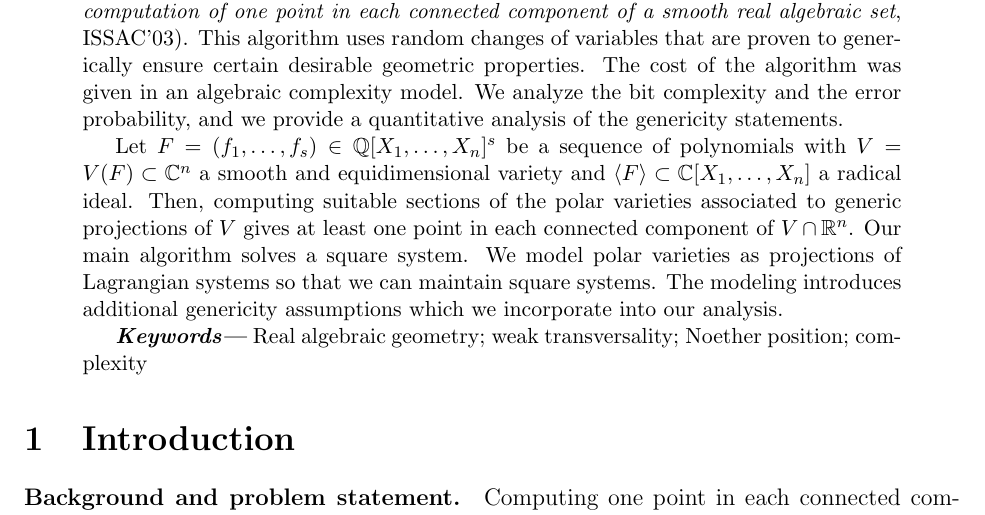
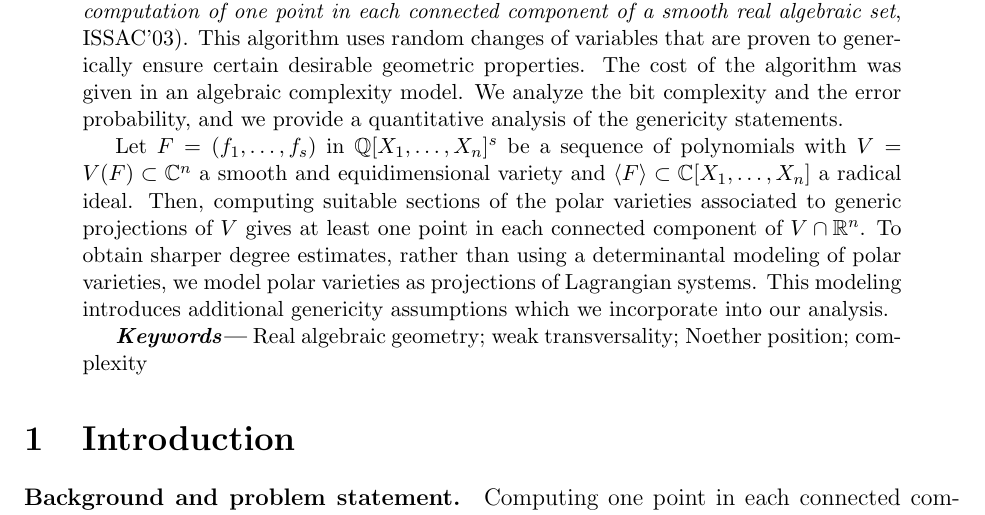
Before and after one commit to Jesse-Allister-Kasien-Elliott/GeneralCaseFinalCopy, a LaTeX paper (main-new.tex): part of page 1 of 32, cut so that both start at the same text. Compiled offline with pdfLaTeX.

Commit message:
Update main-new.tex
Abstract

```diff
--- a/main-new.tex
+++ b/main-new.tex
@@ -248,15 +247,13 @@ We analyze the bit complexity of an efficient
   model. We analyze the bit complexity and the error probability, and we provide a
   quantitative analysis of the genericity statements.
 
-  Let $F=(f_1,\hdots, f_s) \in \mathbb{Q}[X_1, \hdots , X_n]^s$ be a sequence of polynomials with $V = V(F) \subset \C^n$ a smooth and equidimensional variety and $\langle F \rangle \subset  \C[X_1, \hdots , X_n]$ a radical ideal. Then, computing suitable sections of the
+  Let $F=(f_1,\hdots, f_s)$ in $\mathbb{Q}[X_1, \hdots , X_n]^s$ be a sequence of polynomials with $V = V(F) \subset \C^n$ a smooth and equidimensional variety and $\langle F \rangle \subset  \C[X_1, \hdots , X_n]$ a radical ideal. Then, computing suitable sections of the
 polar varieties associated to generic projections of $V$
 gives at least one point in each connected component of
-$V \cap \mathbb{R}^n$. Our main algorithm solves a square system. We model polar varieties as projections of Lagrangian systems so that we can maintain square systems. The modeling introduces additional genericity assumptions which we incorporate into our analysis.
+$V \cap \mathbb{R}^n$. To obtain sharper degree estimates, rather than using a determinantal modeling of polar varieties, we model polar varieties as projections of Lagrangian systems. This modeling introduces additional genericity assumptions which we incorporate into our analysis.
 
 \keywords{Real algebraic geometry; weak transversality; Noether position; complexity}
 \end{abstract}
-%
-%
 %
 
 
```
Also changed, not shown: main-new.tex (1 more changed lines).
